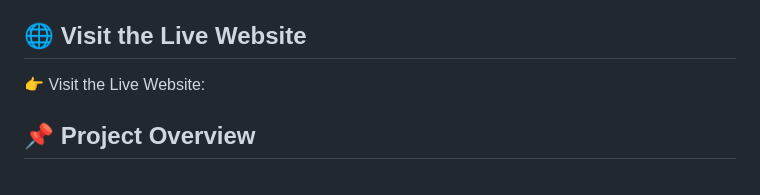
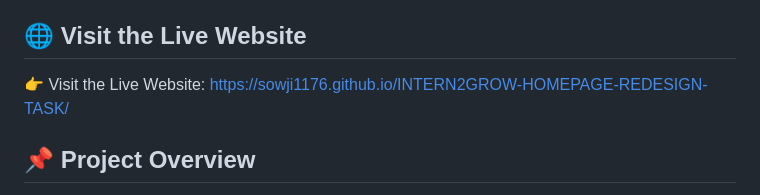
Before and after one commit to Sowji1176/INTERN2GROW-HOMEPAGE-REDESIGN-TASK, a Markdown page: README.md, the part around the change. Rendered like a GitHub page.

Commit message:
Update live website link in README

```diff
--- a/README.md
+++ b/README.md
@@ -6,7 +6,7 @@ The redesign focuses on improving the homepage layout, visual hierarchy, navigat
 
 ## 🌐 Visit the Live Website
 
-👉 Visit the Live Website:
+👉 Visit the Live Website: https://sowji1176.github.io/INTERN2GROW-HOMEPAGE-REDESIGN-TASK/
 
 ## 📌 Project Overview
 
```
